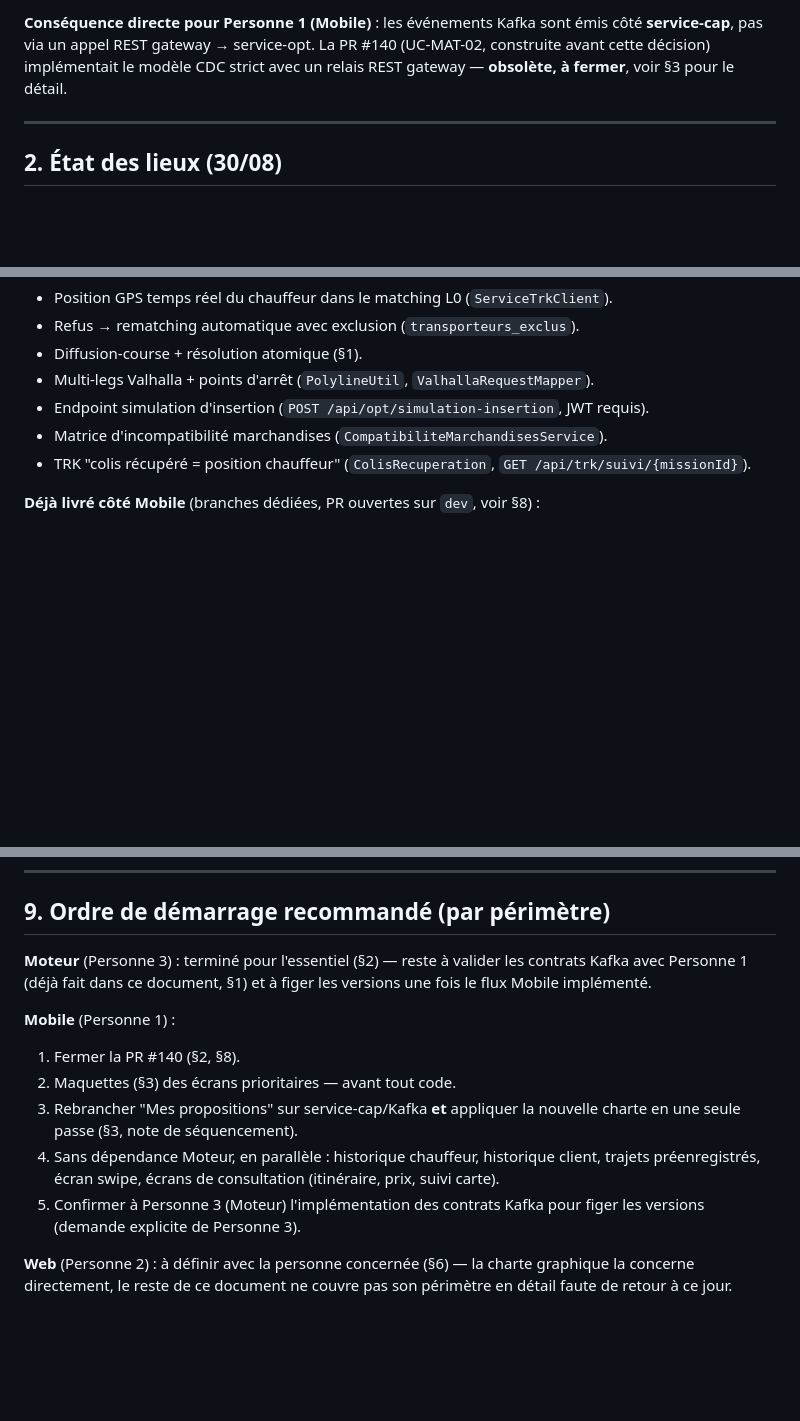
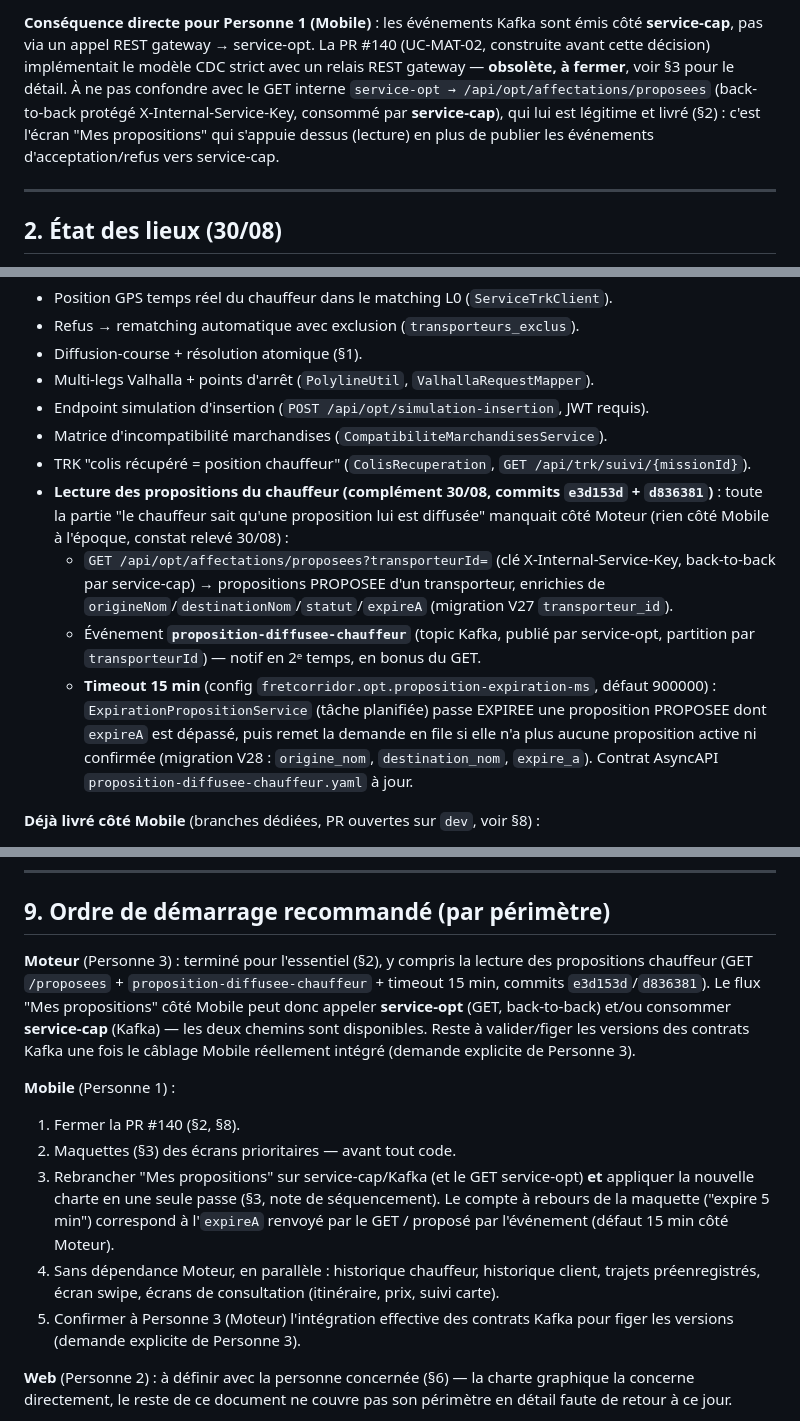
Before and after one commit to mourad055/fretcorridor, a Markdown page: plan-fretcorridor-reorientation.md, 3 parts joined by grey strips. Rendered like a GitHub page; blank space fills up the shorter version.

Commit message:
docs(plan): reflete la lecture des propositions chauffeur (GET + notif + timeout 15 min)
Complement 30/08 cote Moteur (commits e3d153d + d836381), absent du plan :
- §1 : distingue le GET interne back-to-back (legitime, consomme par service-cap)
  du relais REST metier de la PR #140 (obsolete).
- §2 : ajoute a l'inventaire Moteur le GET /api/opt/affectations/proposees,
  l'evenement proposition-diffusee-chauffeur et le timeout 15 min
  (ExpirationPropositionService, config proposition-expiration-ms, migrations
  V27/V28). Corrige 66 -> 79 tests OPT.
- §9 : chemin disponible pour Mobile (GET service-opt et/ou Kafka service-cap),
  expireA = compte a rebours de la maquette (defaut 15 min).

```diff
--- a/plan-fretcorridor-reorientation.md
+++ b/plan-fretcorridor-reorientation.md
@@ -59,7 +59,11 @@ l'inverse : diffusion à tous les chauffeurs compatibles, premier acceptant gagn
 **Conséquence directe pour Personne 1 (Mobile)** : les événements Kafka sont émis
 côté **service-cap**, pas via un appel REST gateway → service-opt. La PR #140
 (UC-MAT-02, construite avant cette décision) implémentait le modèle CDC strict avec
-un relais REST gateway — **obsolète, à fermer**, voir §3 pour le détail.
+un relais REST gateway — **obsolète, à fermer**, voir §3 pour le détail. À ne pas
+confondre avec le GET interne `service-opt → /api/opt/affectations/proposees`
+(back-to-back protégé X-Internal-Service-Key, consommé par **service-cap**), qui
+lui est légitime et livré (§2) : c'est l'écran "Mes propositions" qui s'appuie dessus
+(lecture) en plus de publier les événements d'acceptation/refus vers service-cap.
 
 ---
 
@@ -74,6 +78,20 @@ un relais REST gateway — **obsolète, à fermer**, voir §3 pour le détail.
 - Endpoint simulation d'insertion (`POST /api/opt/simulation-insertion`, JWT requis).
 - Matrice d'incompatibilité marchandises (`CompatibiliteMarchandisesService`).
 - TRK "colis récupéré = position chauffeur" (`ColisRecuperation`, `GET /api/trk/suivi/{missionId}`).
+- **Lecture des propositions du chauffeur (complément 30/08, commits `e3d153d` +
+  `d836381`)** : toute la partie "le chauffeur sait qu'une proposition lui est
+  diffusée" manquait côté Moteur (rien côté Mobile à l'époque, constat relevé 30/08) :
+  - `GET /api/opt/affectations/proposees?transporteurId=` (clé X-Internal-Service-Key,
+    back-to-back par service-cap) → propositions PROPOSEE d'un transporteur, enrichies
+    de `origineNom`/`destinationNom`/`statut`/`expireA` (migration V27 `transporteur_id`).
+  - Événement **`proposition-diffusee-chauffeur`** (topic Kafka, publié par service-opt,
+    partition par `transporteurId`) — notif en 2ᵉ temps, en bonus du GET.
+  - **Timeout 15 min** (config `fretcorridor.opt.proposition-expiration-ms`, défaut
+    900000) : `ExpirationPropositionService` (tâche planifiée) passe EXPIREE une
+    proposition PROPOSEE dont `expireA` est dépassé, puis remet la demande en file si
+    elle n'a plus aucune proposition active ni confirmée (migration V28 : `origine_nom`,
+    `destination_nom`, `expire_a`). Contrat AsyncAPI `proposition-diffusee-chauffeur.yaml`
+    à jour.
 
 **Déjà livré côté Mobile** (branches dédiées, PR ouvertes sur `dev`, voir §8) :
 - CRUD véhicule + upload photo carte grise (#135).
@@ -277,20 +295,26 @@ Captures faites à ce jour et ce qu'elles confirment :
 
 ## 9. Ordre de démarrage recommandé (par périmètre)
 
-**Moteur** (Personne 3) : terminé pour l'essentiel (§2) — reste à valider les
-contrats Kafka avec Personne 1 (déjà fait dans ce document, §1) et à figer les
-versions une fois le flux Mobile implémenté.
+**Moteur** (Personne 3) : terminé pour l'essentiel (§2), y compris la lecture des
+propositions chauffeur (GET `/proposees` + `proposition-diffusee-chauffeur` +
+timeout 15 min, commits `e3d153d`/`d836381`). Le flux "Mes propositions" côté
+Mobile peut donc appeler **service-opt** (GET, back-to-back) et/ou consommer
+**service-cap** (Kafka) — les deux chemins sont disponibles. Reste à valider/figer
+les versions des contrats Kafka une fois le câblage Mobile réellement intégré
+(demande explicite de Personne 3).
 
 **Mobile** (Personne 1) :
 1. Fermer la PR #140 (§2, §8).
 2. Maquettes (§3) des écrans prioritaires — avant tout code.
-3. Rebrancher "Mes propositions" sur service-cap/Kafka **et** appliquer la nouvelle
-   charte en une seule passe (§3, note de séquencement).
+3. Rebrancher "Mes propositions" sur service-cap/Kafka (et le GET service-opt)
+   **et** appliquer la nouvelle charte en une seule passe (§3, note de séquencement).
+   Le compte à rebours de la maquette ("expire 5 min") correspond à l'`expireA`
+   renvoyé par le GET / proposé par l'événement (défaut 15 min côté Moteur).
 4. Sans dépendance Moteur, en parallèle : historique chauffeur, historique client,
    trajets préenregistrés, écran swipe, écrans de consultation (itinéraire, prix,
    suivi carte).
-5. Confirmer à Personne 3 (Moteur) l'implémentation des contrats Kafka pour figer
-   les versions (demande explicite de Personne 3).
+5. Confirmer à Personne 3 (Moteur) l'intégration effective des contrats Kafka pour
+   figer les versions (demande explicite de Personne 3).
 
 **Web** (Personne 2) : à définir avec la personne concernée (§6) — la charte
 graphique la concerne directement, le reste de ce document ne couvre pas son
```
Also changed, not shown: other parts of plan-fretcorridor-reorientation.md (+1 -1 lines).
